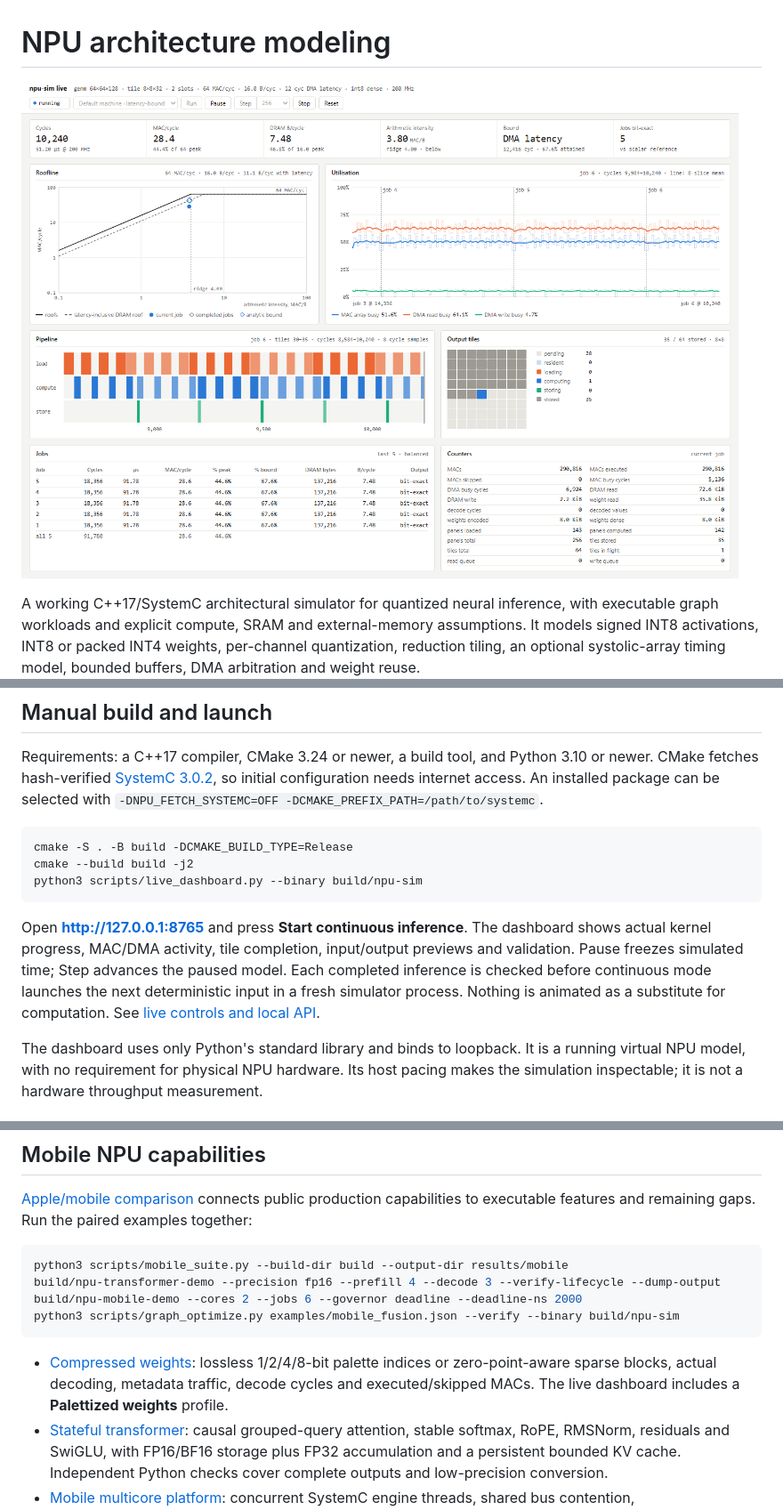
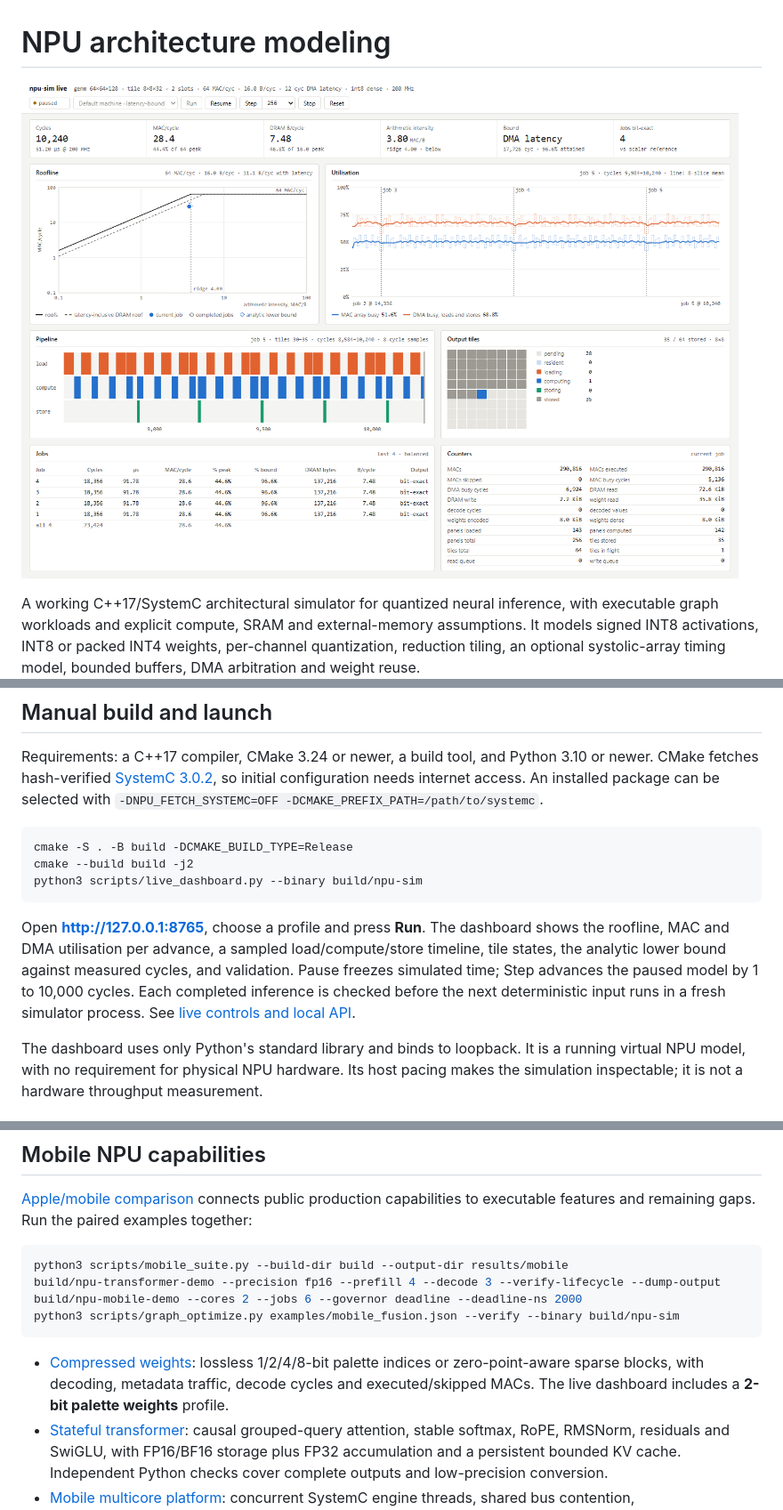
Before and after one commit to EylonKrause/NPU-architecture-modeling, a Markdown page: README.md, 3 parts joined by grey strips. Shown at 89% size. GitHub-like rendering; pictures changed too: docs/images/live-dashboard.png.

````diff
--- a/README.md
+++ b/README.md
@@ -41,7 +41,7 @@ cmake --build build -j2
 python3 scripts/live_dashboard.py --binary build/npu-sim
 ```
 
-Open **http://127.0.0.1:8765** and press **Start continuous inference**. The dashboard shows actual kernel progress, MAC/DMA activity, tile completion, input/output previews and validation. Pause freezes simulated time; Step advances the paused model. Each completed inference is checked before continuous mode launches the next deterministic input in a fresh simulator process. Nothing is animated as a substitute for computation. See [live controls and local API](docs/LIVE.md).
+Open **http://127.0.0.1:8765**, choose a profile and press **Run**. The dashboard shows the roofline, MAC and DMA utilisation per advance, a sampled load/compute/store timeline, tile states, the analytic lower bound against measured cycles, and validation. Pause freezes simulated time; Step advances the paused model by 1 to 10,000 cycles. Each completed inference is checked before the next deterministic input runs in a fresh simulator process. See [live controls and local API](docs/LIVE.md).
 
 The dashboard uses only Python's standard library and binds to loopback. It is a running virtual NPU model, with no requirement for physical NPU hardware. Its host pacing makes the simulation inspectable; it is not a hardware throughput measurement.
 
@@ -102,7 +102,7 @@ build/npu-mobile-demo --cores 2 --jobs 6 --governor deadline --deadline-ns 2000
 python3 scripts/graph_optimize.py examples/mobile_fusion.json --verify --binary build/npu-sim
 ```
 
-* [Compressed weights](docs/WEIGHT-COMPRESSION.md): lossless 1/2/4/8-bit palette indices or zero-point-aware sparse blocks, actual decoding, metadata traffic, decode cycles and executed/skipped MACs. The live dashboard includes a **Palettized weights** profile.
+* [Compressed weights](docs/WEIGHT-COMPRESSION.md): lossless 1/2/4/8-bit palette indices or zero-point-aware sparse blocks, with decoding, metadata traffic, decode cycles and executed/skipped MACs. The live dashboard includes a **2-bit palette weights** profile.
 * [Stateful transformer](docs/TRANSFORMER.md): causal grouped-query attention, stable softmax, RoPE, RMSNorm, residuals and SwiGLU, with FP16/BF16 storage plus FP32 accumulation and a persistent bounded KV cache. Independent Python checks cover complete outputs and low-precision conversion.
 * [Mobile multicore platform](docs/MOBILE-PLATFORM.md): concurrent SystemC engine threads, shared bus contention, priorities/deadlines, private SRAM/cache, synthetic OPPs, voltage/frequency switching and idle gating. Energy requires explicit coefficients.
 * [Graph compilation](scripts/graph_optimize.py): safe single-consumer Dense/Conv → ReLU fusion removes avoidable host operations while preserving observed intermediate results. `--verify` runs original and compiled graphs and compares every output.
````
Also changed, not shown: docs/LIVE.md (+91 -52 lines).
